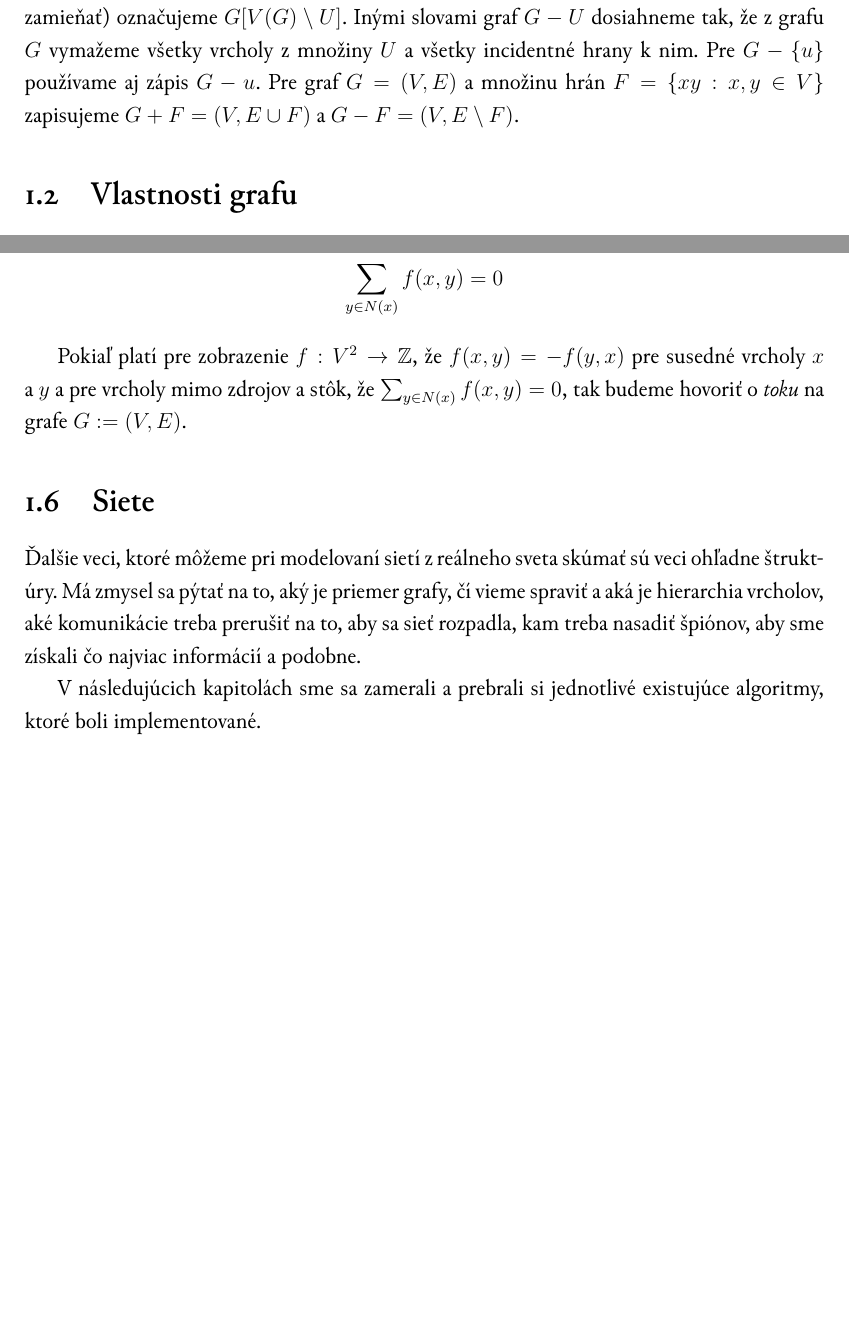
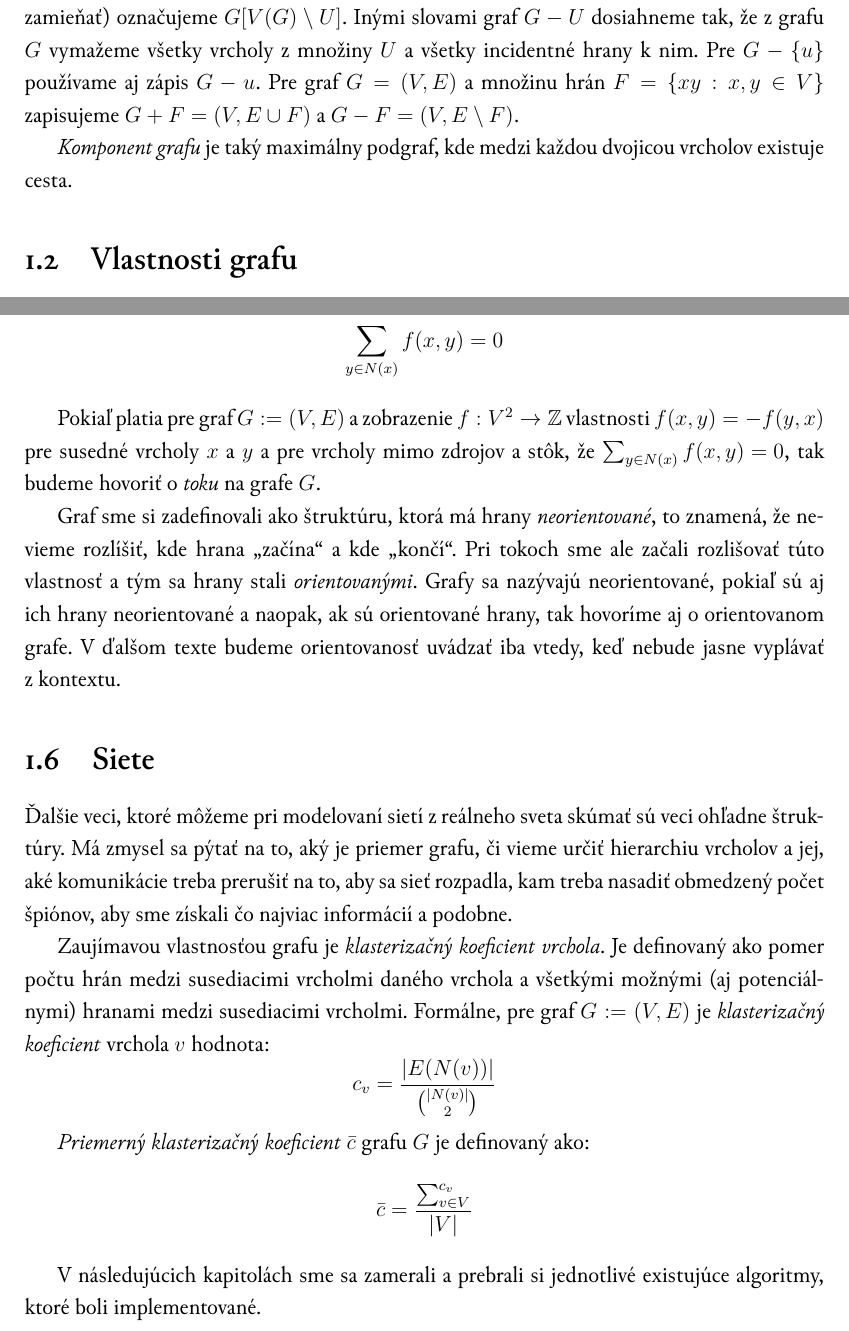
Before and after one commit to Friker/Tomkovic-mds, a LaTeX book (tomkovic-mds.tex, which reads definicie.tex): two parts of pages 11 and 13 of 16, joined at a grey line, cut so that both start at the same text, the shorter picture padded with empty space. Compiled offline with XeLaTeX; a missing font is replaced by an installed copy or a similar font.

Commit message:
Doplnený úvod o sieťach

```diff
--- a/definicie.tex
+++ b/definicie.tex
@@ -75,6 +75,9 @@ $G - u$.
 Pre graf $G=(V,E)$ a množinu hrán $F = \{xy: x, y \in V\}$ zapisujeme
 $G + F = (V, E \cup F)$ a $G - F = (V, E \setminus F)$.
 
+\emph{Komponent grafu} je taký maximálny podgraf, kde medzi každou dvojicou
+vrcholov existuje cesta.
+
 \section{Vlastnosti grafu}
 
 Uvažujme o grafe $G = (V, E)$. Množinu susedov vrchola $v$ označujeme
@@ -146,20 +149,35 @@ komunikáciach budú prúdiť a taktiež miesta, z ktorých budú tieto veci odc
 z modelu. Tie sa označujú ako \emph{stoky}. Okrem týchto špeciálnych vrcholov
 platí, že $$\sum_{y\in N(x)}^{}{f(x,y) = 0}$$
 
-Pokiaľ platí pre zobrazenie $f:V^2\rightarrow\mnz$, že $f(x,y) = -f(y,x)$ pre
-susedné vrcholy $x$ a $y$ a pre vrcholy mimo zdrojov a stôk, že
-$\sum_{y\in N(x)}^{}{f(x,y) = 0}$, tak budeme hovoriť o \emph{toku} na grafe
-$G := (V, E)$.
+Pokiaľ platia pre graf $G := (V, E)$ a zobrazenie $f:V^2\rightarrow\mnz$
+vlastnosti $f(x,y) = -f(y,x)$ pre susedné vrcholy $x$ a $y$ a pre vrcholy mimo
+zdrojov a stôk, že $\sum_{y\in N(x)}^{}{f(x,y) = 0}$, tak budeme hovoriť o
+\emph{toku} na grafe $G$.
+
+Graf sme si zadefinovali ako štruktúru, ktorá má hrany \emph{neorientované},
+to znamená, že nevieme rozlíšiť, kde hrana "začína" a kde "končí". Pri tokoch
+sme ale začali rozlišovať túto vlastnosť a tým sa hrany stali
+\emph{orientovanými}. Grafy sa nazývajú neorientované, pokiaľ sú aj ich hrany
+neorientované a naopak, ak sú orientované hrany, tak hovoríme aj o
+orientovanom grafe. V ďalšom texte budeme orientovanosť uvádzať iba vtedy, keď
+nebude jasne vyplávať z kontextu.
 
 \section{Siete}
 
 Ďalšie veci, ktoré môžeme pri modelovaní sietí z reálneho sveta skúmať sú
-veci ohľadne štruktúry. Má zmysel sa pýtať na to, aký je priemer grafy, čí vieme
-spraviť a aká je hierarchia vrcholov, aké komunikácie treba prerušiť na to, aby
-sa sieť rozpadla, kam treba nasadiť špiónov, aby sme získali čo najviac
-informácií a podobne.
+veci ohľadne štruktúry. Má zmysel sa pýtať na to, aký je priemer grafu, či vieme
+určiť hierarchiu vrcholov a jej, aké komunikácie treba prerušiť na to, aby
+sa sieť rozpadla, kam treba nasadiť obmedzený počet špiónov, aby sme získali čo
+najviac informácií a podobne.
 
+Zaujímavou vlastnosťou grafu je \emph{klasterizačný koeficient vrchola}. Je
+definovaný ako pomer počtu hrán medzi susediacimi vrcholmi daného vrchola a
+všetkými možnými (aj potenciálnymi) hranami medzi susediacimi vrcholmi.
+Formálne, pre graf $G := (V, E)$ je \emph{klasterizačný koeficient} vrchola
+$v$ hodnota: $$c_v = \frac{|E(N(v))|}{{|N(v)| \choose 2}}$$
 
+\emph{Priemerný klasterizačný koeficient} $\bar{c}$ grafu $G$ je definovaný ako:
+$$\bar{c} = \frac{\sum_{v\in V}^{c_v}}{|V|}$$
 
 V následujúcich kapitolách sme sa zamerali a prebrali si jednotlivé existujúce
 algoritmy, ktoré boli implementované.
```
Also changed, not shown: tomkovic-mds.pdf, definicie.tex (4 more changed lines).
